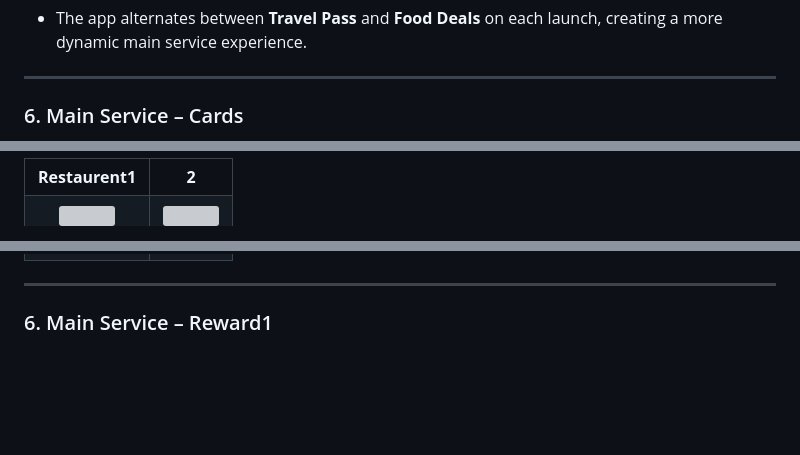
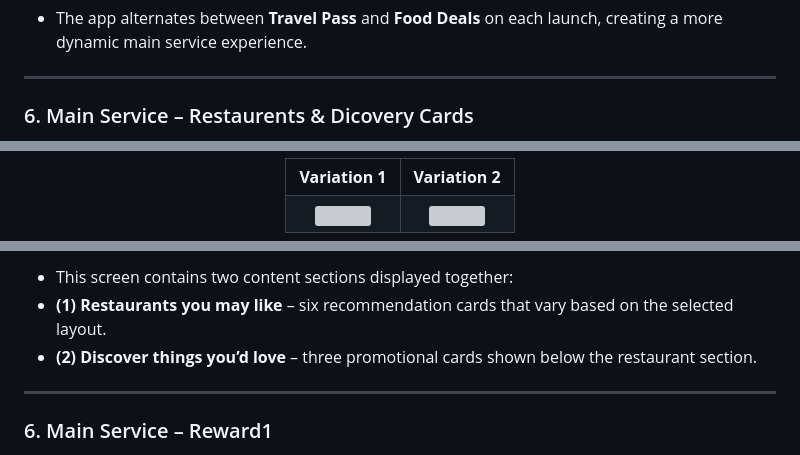
Before and after one commit to ChungmanPARK12/grab-integrated-app, a Markdown page: README.md, 3 parts joined by grey strips. Drawn GitHub-style; blank space fills up the shorter version; grey boxes are pictures that could not be loaded.

```diff
--- a/README.md
+++ b/README.md
@@ -104,5 +104,5 @@ Below is the complete user journey implemented in Portfolio v1.
 
 ---
 
-### 6. Main Service –  Cards
+### 6. Main Service –  Restaurents & Dicovery Cards
 
@@ -109,7 +110,7 @@ Below is the complete user journey implemented in Portfolio v1.
 <table>
   <tr>
-    <td align="center"><strong>Restaurent1</strong></td>
-    <td align="center"><strong>2</strong></td>
+    <td align="center"><strong>Variation 1</strong></td>
+    <td align="center"><strong>Variation 2</strong></td>
   </tr>
   <tr>
     <td align="center">
@@ -123,4 +125,7 @@ Below is the complete user journey implemented in Portfolio v1.
 
+- This screen contains two content sections displayed together:
+- **(1) Restaurants you may like** – six recommendation cards that vary based on the selected layout.
+- **(2) Discover things you’d love** – three promotional cards shown below the restaurant section.
 
 ---
 
```
Also changed, not shown: other parts of README.md (+2 -0 lines).
